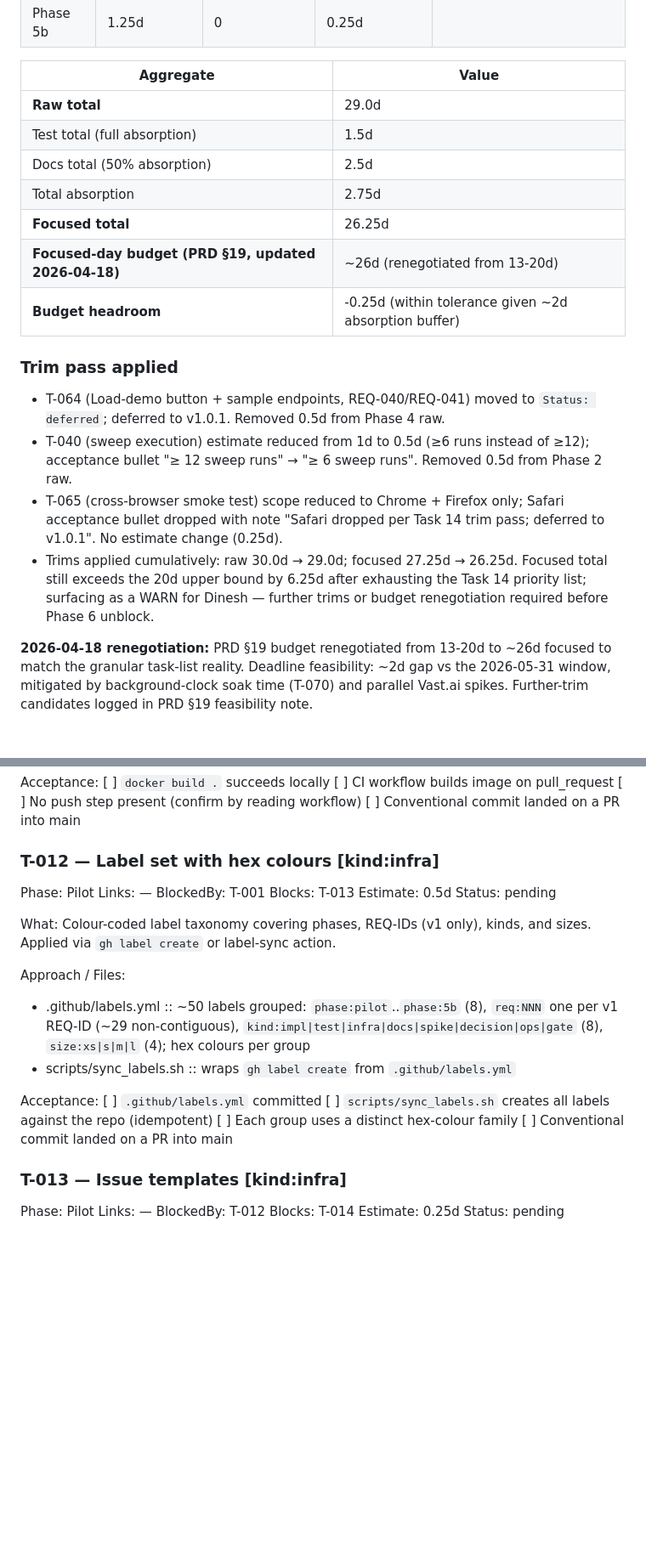
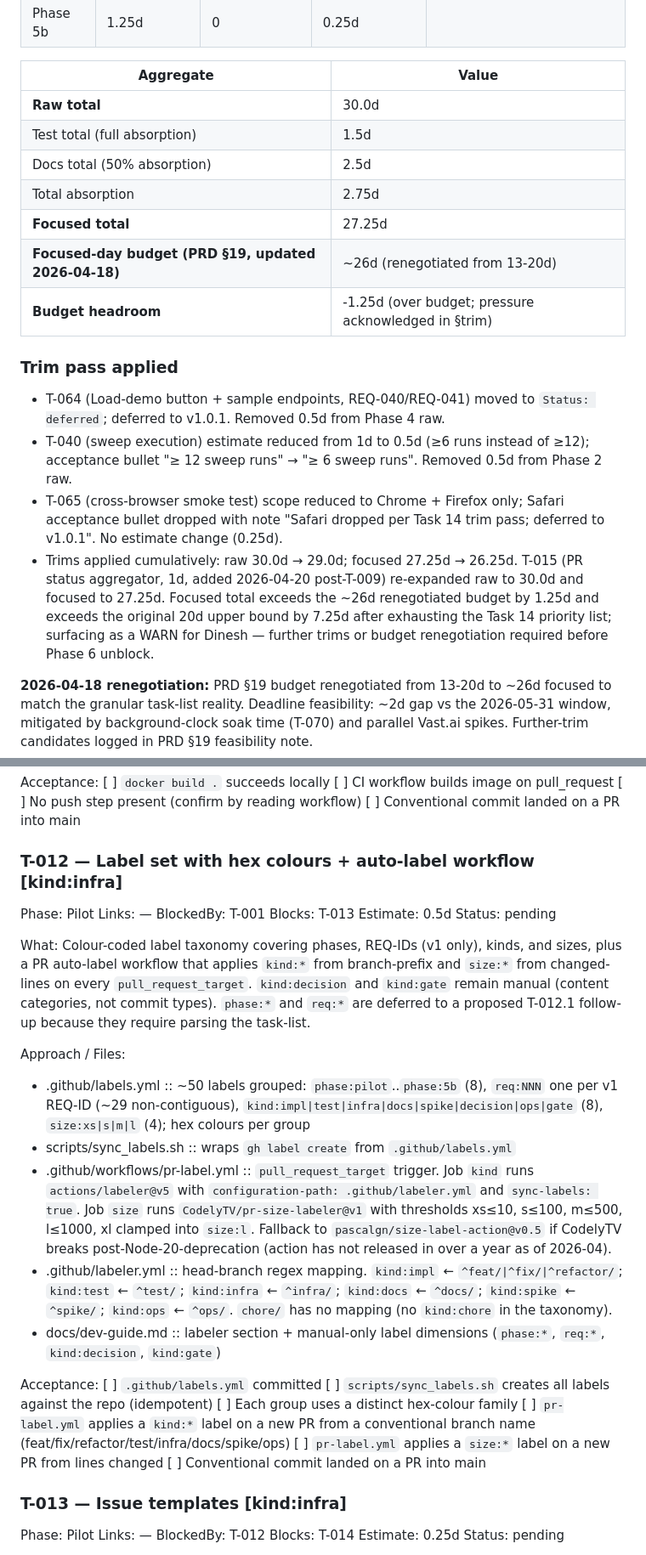
Before and after one commit to dinesh-git17/graphwash, a Markdown page: docs/graphwash-task-list.md, 2 parts joined by grey strips. Shown at 85% size. GitHub-like rendering; blank space fills up the shorter version.

```diff
--- a/docs/graphwash-task-list.md
+++ b/docs/graphwash-task-list.md
@@ -196,20 +196,20 @@ Source: sum of `Estimate:` fields per phase, with absorption applied per spec §
 
 | Aggregate                                            | Value                                                 |
 | ---------------------------------------------------- | ----------------------------------------------------- |
-| **Raw total**                                        | 29.0d                                                 |
+| **Raw total**                                        | 30.0d                                                 |
 | Test total (full absorption)                         | 1.5d                                                  |
 | Docs total (50% absorption)                          | 2.5d                                                  |
 | Total absorption                                     | 2.75d                                                 |
-| **Focused total**                                    | 26.25d                                                |
+| **Focused total**                                    | 27.25d                                                |
 | **Focused-day budget (PRD §19, updated 2026-04-18)** | ~26d (renegotiated from 13-20d)                       |
-| **Budget headroom**                                  | -0.25d (within tolerance given ~2d absorption buffer) |
+| **Budget headroom**                                  | -1.25d (over budget; pressure acknowledged in §trim)  |
 
 ### Trim pass applied
 
 - T-064 (Load-demo button + sample endpoints, REQ-040/REQ-041) moved to `Status: deferred`; deferred to v1.0.1. Removed 0.5d from Phase 4 raw.
 - T-040 (sweep execution) estimate reduced from 1d to 0.5d (≥6 runs instead of ≥12); acceptance bullet "≥ 12 sweep runs" → "≥ 6 sweep runs". Removed 0.5d from Phase 2 raw.
 - T-065 (cross-browser smoke test) scope reduced to Chrome + Firefox only; Safari acceptance bullet dropped with note "Safari dropped per Task 14 trim pass; deferred to v1.0.1". No estimate change (0.25d).
-- Trims applied cumulatively: raw 30.0d → 29.0d; focused 27.25d → 26.25d. Focused total still exceeds the 20d upper bound by 6.25d after exhausting the Task 14 priority list; surfacing as a WARN for Dinesh — further trims or budget renegotiation required before Phase 6 unblock.
+- Trims applied cumulatively: raw 30.0d → 29.0d; focused 27.25d → 26.25d. T-015 (PR status aggregator, 1d, added 2026-04-20 post-T-009) re-expanded raw to 30.0d and focused to 27.25d. Focused total exceeds the ~26d renegotiated budget by 1.25d and exceeds the original 20d upper bound by 7.25d after exhausting the Task 14 priority list; surfacing as a WARN for Dinesh — further trims or budget renegotiation required before Phase 6 unblock.
 
 **2026-04-18 renegotiation:** PRD §19 budget renegotiated from 13-20d to ~26d focused to match the granular task-list reality. Deadline feasibility: ~2d gap vs the 2026-05-31 window, mitigated by background-clock soak time (T-070) and parallel Vast.ai spikes. Further-trim candidates logged in PRD §19 feasibility note.
 
@@ -756,7 +758,7 @@ Acceptance:
 [ ] No push step present (confirm by reading workflow)
 [ ] Conventional commit landed on a PR into main
 
-### T-012 — Label set with hex colours [kind:infra]
+### T-012 — Label set with hex colours + auto-label workflow [kind:infra]
 
 Phase: Pilot
 Links: —
@@ -766,17 +768,22 @@ Estimate: 0.5d
 Status: pending
 
 What:
-Colour-coded label taxonomy covering phases, REQ-IDs (v1 only), kinds, and sizes. Applied via `gh label create` or label-sync action.
+Colour-coded label taxonomy covering phases, REQ-IDs (v1 only), kinds, and sizes, plus a PR auto-label workflow that applies `kind:*` from branch-prefix and `size:*` from changed-lines on every `pull_request_target`. `kind:decision` and `kind:gate` remain manual (content categories, not commit types). `phase:*` and `req:*` are deferred to a proposed T-012.1 follow-up because they require parsing the task-list.
 
 Approach / Files:
 
 - .github/labels.yml :: ~50 labels grouped: `phase:pilot`..`phase:5b` (8), `req:NNN` one per v1 REQ-ID (~29 non-contiguous), `kind:impl|test|infra|docs|spike|decision|ops|gate` (8), `size:xs|s|m|l` (4); hex colours per group
 - scripts/sync_labels.sh :: wraps `gh label create` from `.github/labels.yml`
+- .github/workflows/pr-label.yml :: `pull_request_target` trigger. Job `kind` runs `actions/labeler@v5` with `configuration-path: .github/labeler.yml` and `sync-labels: true`. Job `size` runs `CodelyTV/pr-size-labeler@v1` with thresholds xs≤10, s≤100, m≤500, l≤1000, xl clamped into `size:l`. Fallback to `pascalgn/size-label-action@v0.5` if CodelyTV breaks post-Node-20-deprecation (action has not released in over a year as of 2026-04).
+- .github/labeler.yml :: head-branch regex mapping. `kind:impl` ← `^feat/|^fix/|^refactor/`; `kind:test` ← `^test/`; `kind:infra` ← `^infra/`; `kind:docs` ← `^docs/`; `kind:spike` ← `^spike/`; `kind:ops` ← `^ops/`. `chore/` has no mapping (no `kind:chore` in the taxonomy).
+- docs/dev-guide.md :: labeler section + manual-only label dimensions (`phase:*`, `req:*`, `kind:decision`, `kind:gate`)
 
 Acceptance:
 [ ] `.github/labels.yml` committed
 [ ] `scripts/sync_labels.sh` creates all labels against the repo (idempotent)
 [ ] Each group uses a distinct hex-colour family
+[ ] `pr-label.yml` applies a `kind:*` label on a new PR from a conventional branch name (feat/fix/refactor/test/infra/docs/spike/ops)
+[ ] `pr-label.yml` applies a `size:*` label on a new PR from lines changed
 [ ] Conventional commit landed on a PR into main
 
 ### T-013 — Issue templates [kind:infra]
```
Also changed, not shown: other parts of docs/graphwash-task-list.md (+30 -1 lines).
